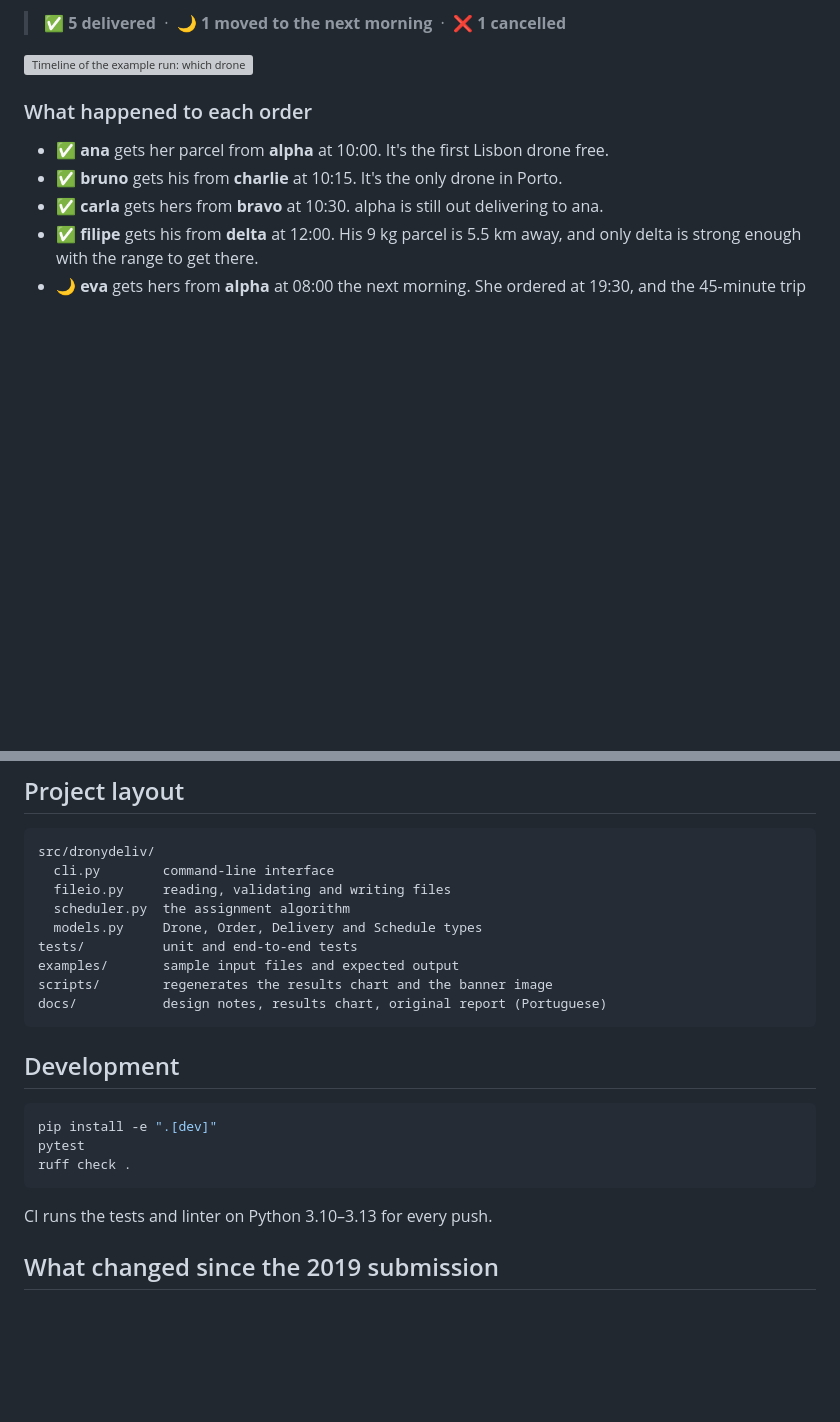
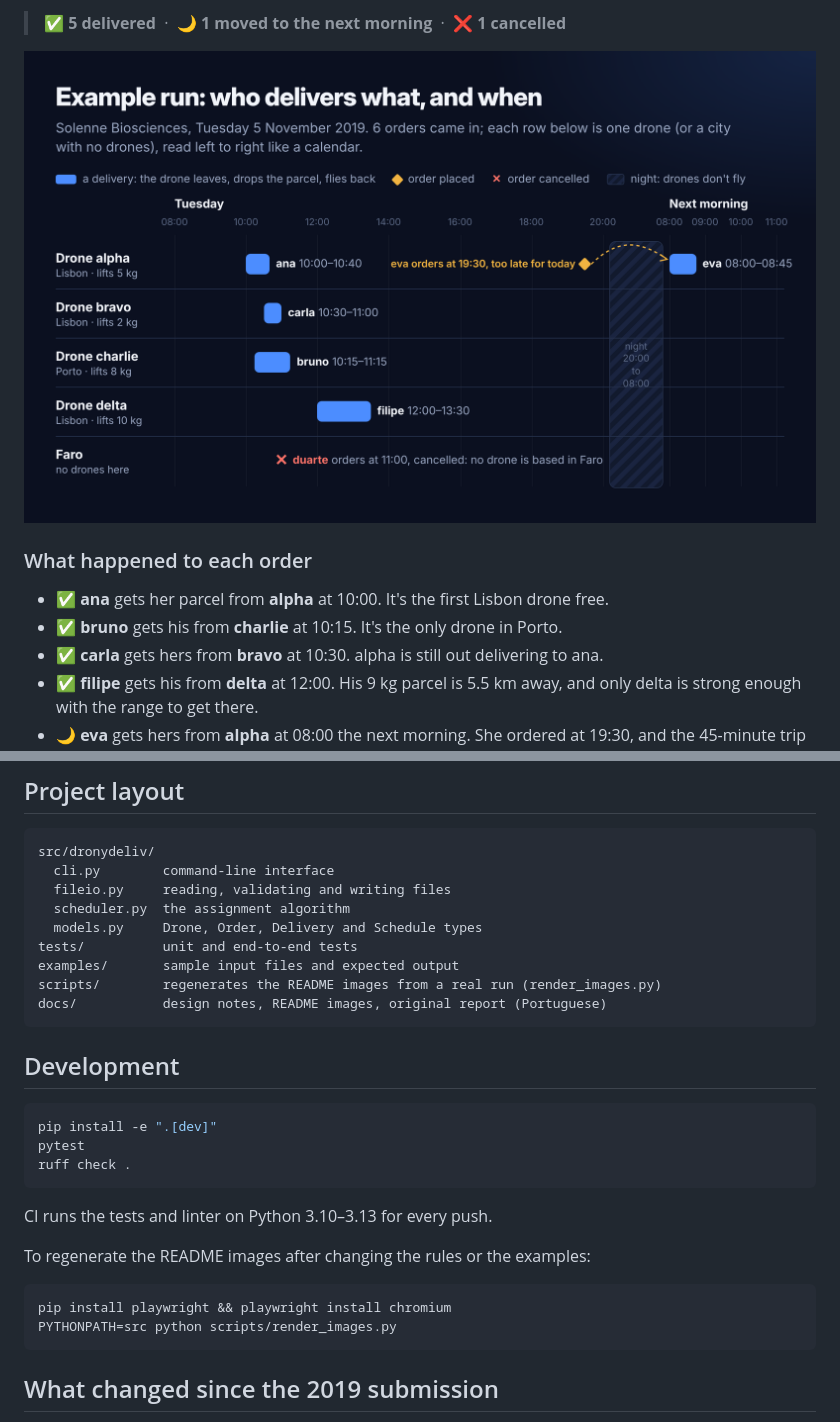
Before and after one commit to DiogoS7/dronyDeliv, a Markdown page: README.md, 2 parts joined by grey strips. Drawn GitHub-style; pictures changed too: docs/example-schedule.png (added); blank space fills up the shorter version; grey boxes are pictures that could not be loaded.

````diff
--- a/README.md
+++ b/README.md
@@ -14,7 +18,7 @@ What happens when you run it on the sample files: **4 drones, 6 orders, on Tuesd
 
 > ✅ **5 delivered** &nbsp;·&nbsp; 🌙 **1 moved to the next morning** &nbsp;·&nbsp; ❌ **1 cancelled**
 
-![Timeline of the example run: which drone flew which order, and when](docs/example-timeline.svg)
+![Example run on a timeline: each row is a drone, each blue bar is one delivery there and back](docs/example-schedule.png)
 
 ### What happened to each order
 
@@ -138,8 +142,8 @@ src/dronydeliv/
   models.py     Drone, Order, Delivery and Schedule types
 tests/          unit and end-to-end tests
 examples/       sample input files and expected output
-scripts/        regenerates the results chart and the banner image
-docs/           design notes, results chart, original report (Portuguese)
+scripts/        regenerates the README images from a real run (render_images.py)
+docs/           design notes, README images, original report (Portuguese)
 ```
 
 ## Development
@@ -151,6 +155,13 @@ ruff check .
 ```
 
 CI runs the tests and linter on Python 3.10–3.13 for every push.
+
+To regenerate the README images after changing the rules or the examples:
+
+```bash
+pip install playwright && playwright install chromium
+PYTHONPATH=src python scripts/render_images.py
+```
 
 ## What changed since the 2019 submission
 
````
Also changed, not shown: other parts of README.md (+6 -2 lines), docs/how-it-works.png (added), docs/social-preview.png, 15 other files.
